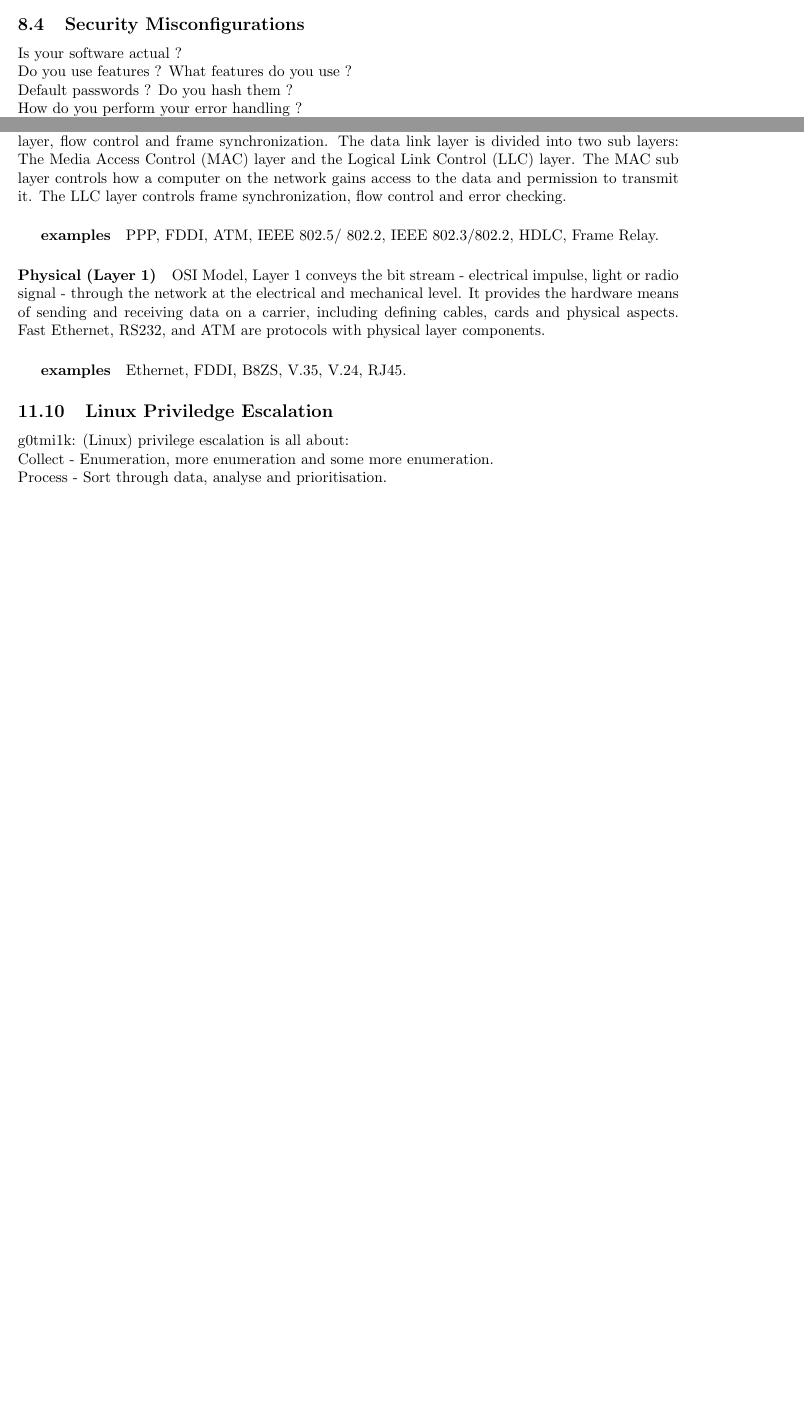
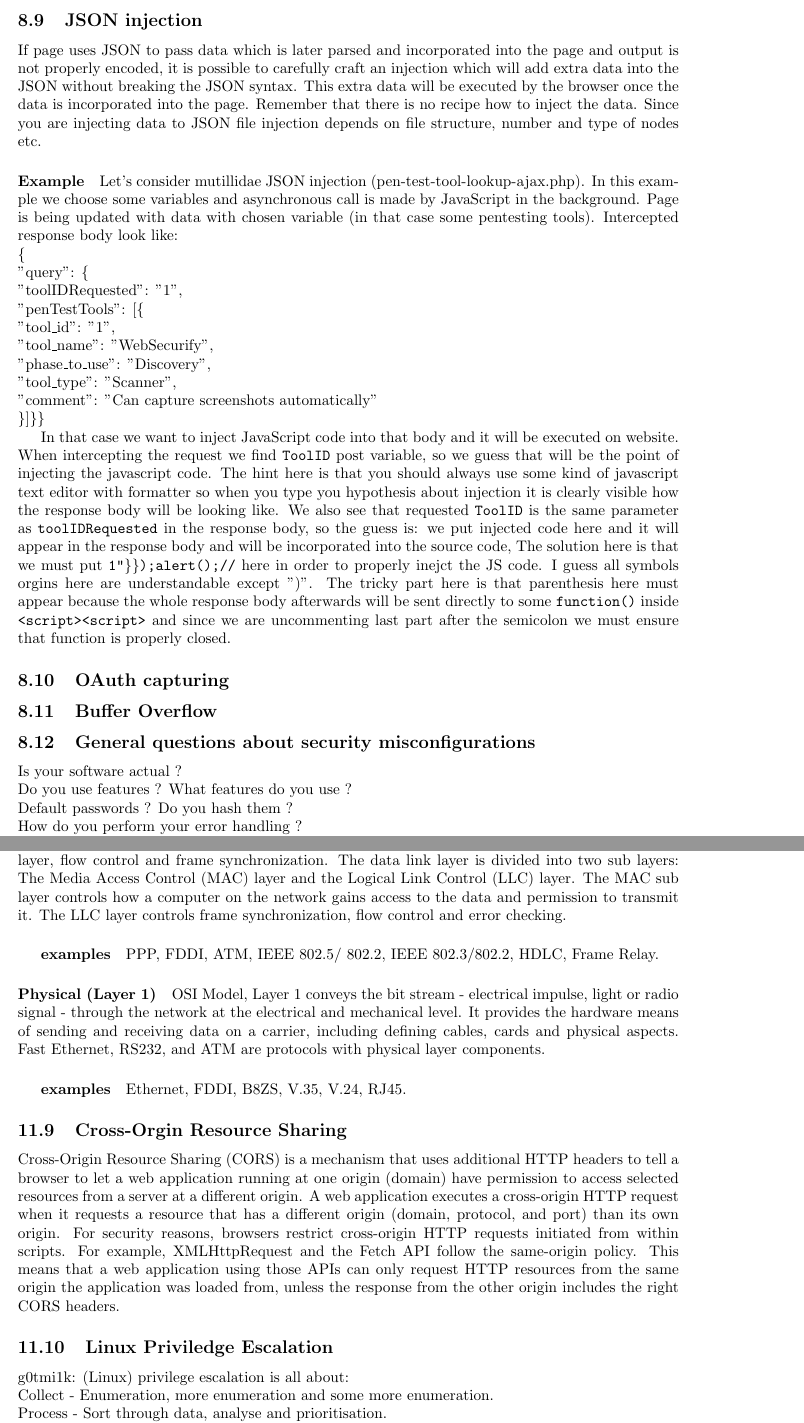
Before and after one commit to birbirbir/Hack, a LaTeX paper (src/main.tex): two parts of pages 18 and 25 of 25 before the commit and two parts of pages 22 and 27 of 27 after it, joined at a grey line, cut at the place of the change, the shorter picture padded with empty space. Compiled offline with pdfLaTeX.

Commit message:
json added

```diff
--- a/src/main.tex
+++ b/src/main.tex
@@ -793,18 +801,7 @@ Obviously we could replace original directory by any other one where even PHP co
 It can include file and upload it to server.
 This is critical vulnerability because mailicious user can remotly control server files and in the worst scenario control server shell.
 
-%%%%%%%%%%%%%%%%%%%%%%%%%%%%%%%%%%%%%%%%%%%%%%%%%%%%%%%%%%%%%%%%%%%%%%%%%%%%%%%%%%%%%%%
-%%%%%%%%%%%%%%%%%%%%%%%%%%%%%
-%%%%%%%   SECURITU MISSCONFIGURATIONS
-%%%%%%%%%%%%%%%%%%%%%%%%%%%%
 
-\subsection{Security Misconfigurations}
-Is your software actual ? \newline
-Do you use features ? What features do you use ? \newline
-Default passwords ? Do you hash them ? \newline
-How do you perform your error handling ? \newline
-Who see your logs? How they can see them? \newline
-Does your logger or HTTP requests/responses prints out information about software and server?
 
 %%%%%%%%%%%%%%%%%%%%%%%%%%%%%%%%%%%%%%%%%%%%%%%%%%%%%%%%%%%%%%%%%%%%%%%%%%%%%%%%%%%%%%%
 %%%%%%%%%%%%%%%%%%%%%%%%%%%%%
@@ -957,11 +954,56 @@ So for Linux distros try the following payload: \newline
 <inject>\&xxe;</inject>\newline
 </a>\newline}
 
+%%%%%%%%%%%%%%%%%%%%%%%%%%%%%
+%%%%%%%   JSON injection
+%%%%%%%%%%%%%%%%%%%%%%%%%%%%
+\newpage
+\subsection{JSON injection}
+If page uses JSON to pass data which is later parsed and incorporated into the page and output is not properly encoded, it is possible to carefully craft an injection which will add extra data into the JSON without breaking the JSON syntax.
+This extra data will be executed by the browser once the data is incorporated into the page.
+Remember that there is no recipe how to inject the data.
+Since you are injecting data to JSON file injection depends on file structure, number and type of nodes etc.
+\paragraph{Example}
+Let's consider mutillidae JSON injection (pen-test-tool-lookup-ajax.php).
+In this example we choose some variables and asynchronous call is made by JavaScript in the background.
+Page is being updated with data with chosen variable (in that case some pentesting tools).
+Intercepted response body look like: \newline
+\{\newline
+"query": \{\newline
+"toolIDRequested": "1",\newline
+"penTestTools": [\{\newline
+"tool\_id": "1",\newline
+"tool\_name": "WebSecurify",\newline
+"phase\_to\_use": "Discovery",\newline
+"tool\_type": "Scanner",\newline
+"comment": "Can capture screenshots automatically"\newline
+\}]\}\}
 
+In that case we want to inject JavaScript code into that body and it will be executed on website.
+When intercepting the request we find \q{ToolID} post variable, so we guess that will be the point of injecting the javascript code.
+The hint here is that you should always use some kind of javascript text editor with formatter so when you type you hypothesis about injection it is clearly visible how the response body will be looking like.
+We also see that requested \q{ToolID} is the same parameter as \q{toolIDRequested} in the response body, so the guess is: we put injected code here and it will appear in the response body and will be incorporated into the source code,
+The solution here is that we must put \q{1"\}\});alert();//} here in order to properly inejct the JS code.
+I guess all symbols orgins here are understandable except ")".
+The tricky part here is that parenthesis here must appear because the whole response body afterwards will be sent directly to some \q{function()} inside \q{<script><\/script>} and since we are uncommenting last part after the semicolon we must ensure that function is properly closed.
 
 
 %%%%%%%%%%%%%%%%%%%%%%%%%%%%%
 %%%%%%%   Oauth capturing
 %%%%%%%%%%%%%%%%%%%%%%%%%%%%
 
+%%%%%%%%%%%%%%%%%%%%%%%%%%%%%
+\subsection{OAuth capturing}
 
+\subsection{Buffer Overflow}
+
+%%%%%%%%%%%%%%%%%%%%%%%%%%%%%%%%%%%%%%%%%%%%%%%%%%%%%%%%%%%%%%%%%%%%%%%%%%%%%%%%%%%%%%%
+%%%%%%%%%%%%%%%%%%%%%%%%%%%%%
+%%%%%%%   SECURITU MISSCONFIGURATIONS
+%%%%%%%%%%%%%%%%%%%%%%%%%%%%
+
+\subsection{General questions about security misconfigurations}
+Is your software actual ? \newline
+Do you use features ? What features do you use ? \newline
+Default passwords ? Do you hash them ? \newline
+How do you perform your error handling ? \newline
@@ -1214,8 +1262,12 @@ It provides the hardware means of sending and receiving data on a carrier, inclu
 Fast Ethernet, RS232, and ATM are protocols with physical layer components.
 \subparagraph{examples} Ethernet, FDDI, B8ZS, V.35, V.24, RJ45.
 
-
-
+\subsection{Cross-Orgin Resource Sharing}
+Cross-Origin Resource Sharing (CORS) is a mechanism that uses additional HTTP headers to tell a browser to let a web application running at one origin (domain) have permission to access selected resources from a server at a different origin.
+A web application executes a cross-origin HTTP request when it requests a resource that has a different origin (domain, protocol, and port) than its own origin.
+For security reasons, browsers restrict cross-origin HTTP requests initiated from within scripts.
+For example, XMLHttpRequest and the Fetch API follow the same-origin policy.
+This means that a web application using those APIs can only request HTTP resources from the same origin the application was loaded from, unless the response from the other origin includes the right CORS headers.
 %%%%%%%%%%%%%%%%%%%%%%%%%%%%%%%%%%%%%%%%%%%%%%%%%%%%%%%%%%%%%%%%%%%%%%%%%%%%%%%%%%%%%%
 \subsection{Linux Priviledge Escalation}
 
```
Also changed, not shown: src/main.tex (26 more changed lines).
